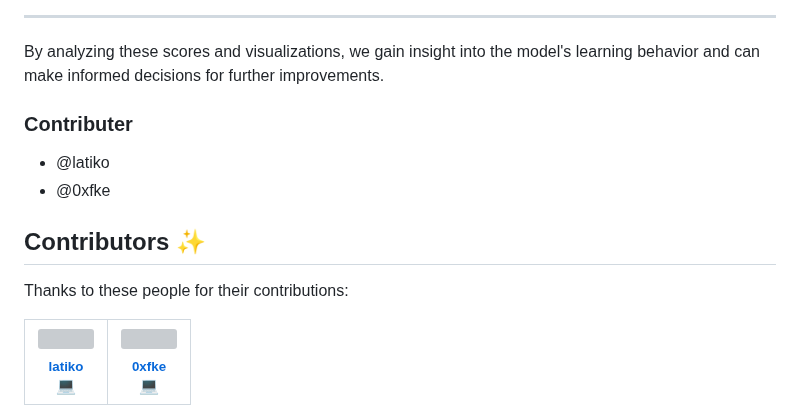
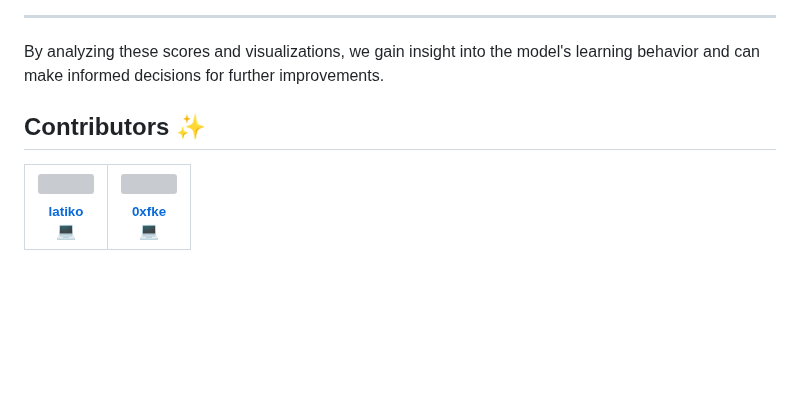
Before and after one commit to 0xfke/MDAML, a Markdown page: README.md, the part around the change. Rendered like a GitHub page; blank space fills up the shorter version; grey boxes are pictures that could not be loaded.

```diff
--- a/README.md
+++ b/README.md
@@ -241,13 +241,8 @@ The bar chart below displays the average training and validation scores along wi
 
 By analyzing these scores and visualizations, we gain insight into the model's learning behavior and can make informed decisions for further improvements.
 
-### Contributer
-- @latiko
-- @0xfke
 
 ## Contributors ✨
-
-Thanks to these people for their contributions:
 
 <table>
   <tr>
```
